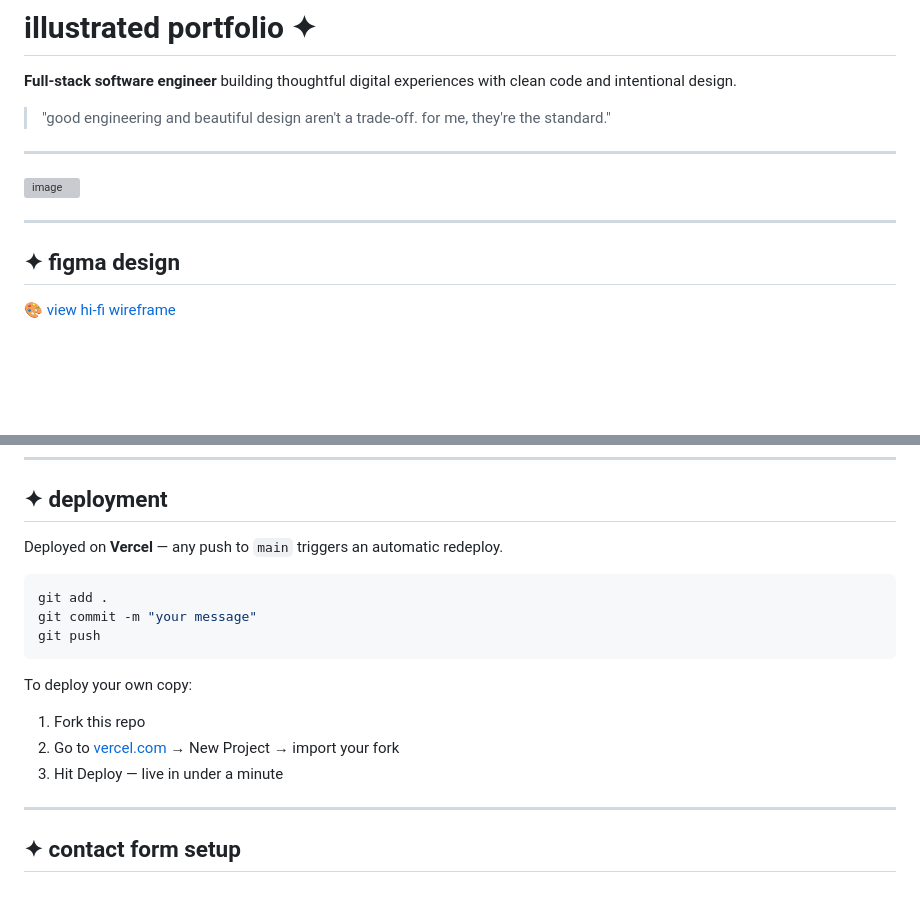
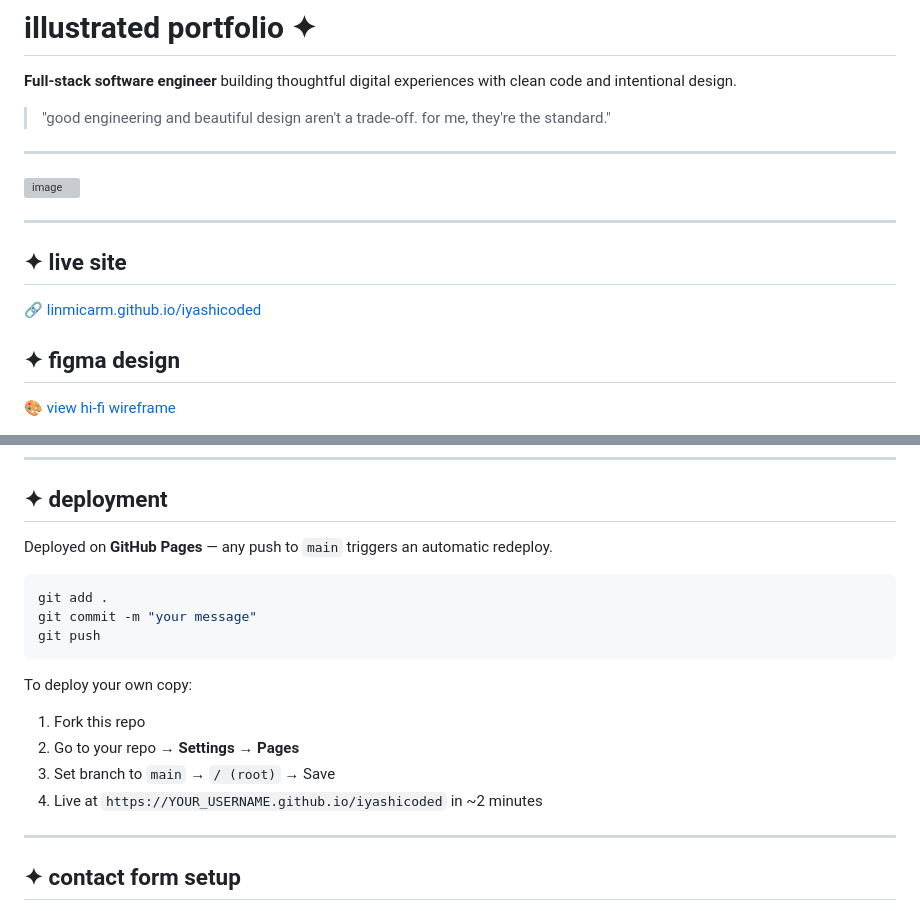
Before and after one commit to linmicarm/illustrated-portfolio, a Markdown page: README.md, 2 parts joined by grey strips. Drawn GitHub-style; blank space fills up the shorter version; grey boxes are pictures that could not be loaded.

Commit message:
Change deployment method to GitHub Pages
Updated deployment section to reflect change from Vercel to GitHub Pages.

````diff
--- a/README.md
+++ b/README.md
@@ -9,6 +9,10 @@
 <img width="1361" height="673" alt="image" src="https://github.com/user-attachments/assets/8de9642c-b19c-4891-b32c-054b89fc25dc" />
 
 ---
+
+## ✦ live site
+
+🔗 [linmicarm.github.io/iyashicoded](https://linmicarm.github.io/iyashicoded)
 
 ## ✦ figma design
 
@@ -150,7 +154,7 @@ Or use the VS Code **Live Server** extension for hot reload during development.
 
 ## ✦ deployment
 
-Deployed on **Vercel** — any push to `main` triggers an automatic redeploy.
+Deployed on **GitHub Pages** — any push to `main` triggers an automatic redeploy.
 
 ```bash
 git add .
@@ -160,9 +164,9 @@ git push
 
 To deploy your own copy:
 1. Fork this repo
-2. Go to [vercel.com](https://vercel.com) → New Project → import your fork
-3. Hit Deploy — live in under a minute
-
+2. Go to your repo → **Settings** → **Pages**
+3. Set branch to `main` → `/ (root)` → Save
+4. Live at `https://YOUR_USERNAME.github.io/iyashicoded` in ~2 minutes
 ---
 
 ## ✦ contact form setup
````
